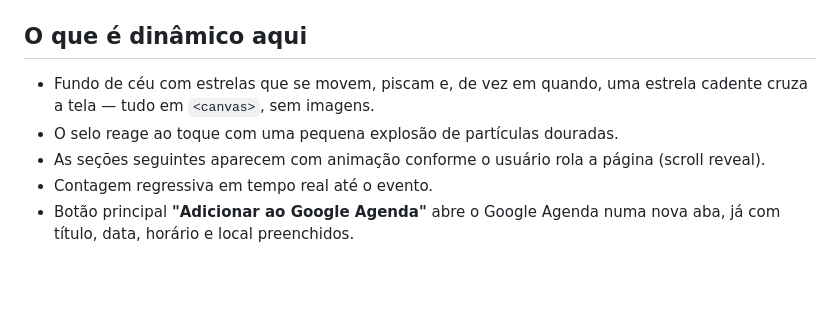
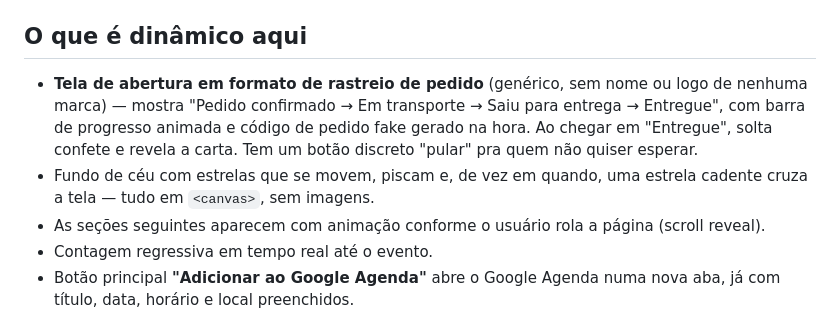
Before and after one commit to eduardo-guitslaff/imersao, a Markdown page: README.md, the part around the change. GitHub-like rendering; blank space fills up the shorter version.

Commit message:
Update README with dynamic features description
Add details about dynamic elements in the README.

```diff
--- a/README.md
+++ b/README.md
@@ -14,9 +14,13 @@ nenhum lugar do site nome de remetente, grupo ou contato — é surpresa mesmo.
 - `gerar_qrcode.py` — script para gerar o QR code final
 
 ## O que é dinâmico aqui
+- **Tela de abertura em formato de rastreio de pedido** (genérico, sem nome
+  ou logo de nenhuma marca) — mostra "Pedido confirmado → Em transporte →
+  Saiu para entrega → Entregue", com barra de progresso animada e código de
+  pedido fake gerado na hora. Ao chegar em "Entregue", solta confete e revela
+  a carta. Tem um botão discreto "pular" pra quem não quiser esperar.
 - Fundo de céu com estrelas que se movem, piscam e, de vez em quando, uma
   estrela cadente cruza a tela — tudo em `<canvas>`, sem imagens.
-- O selo reage ao toque com uma pequena explosão de partículas douradas.
 - As seções seguintes aparecem com animação conforme o usuário rola a página
   (scroll reveal).
 - Contagem regressiva em tempo real até o evento.
```
